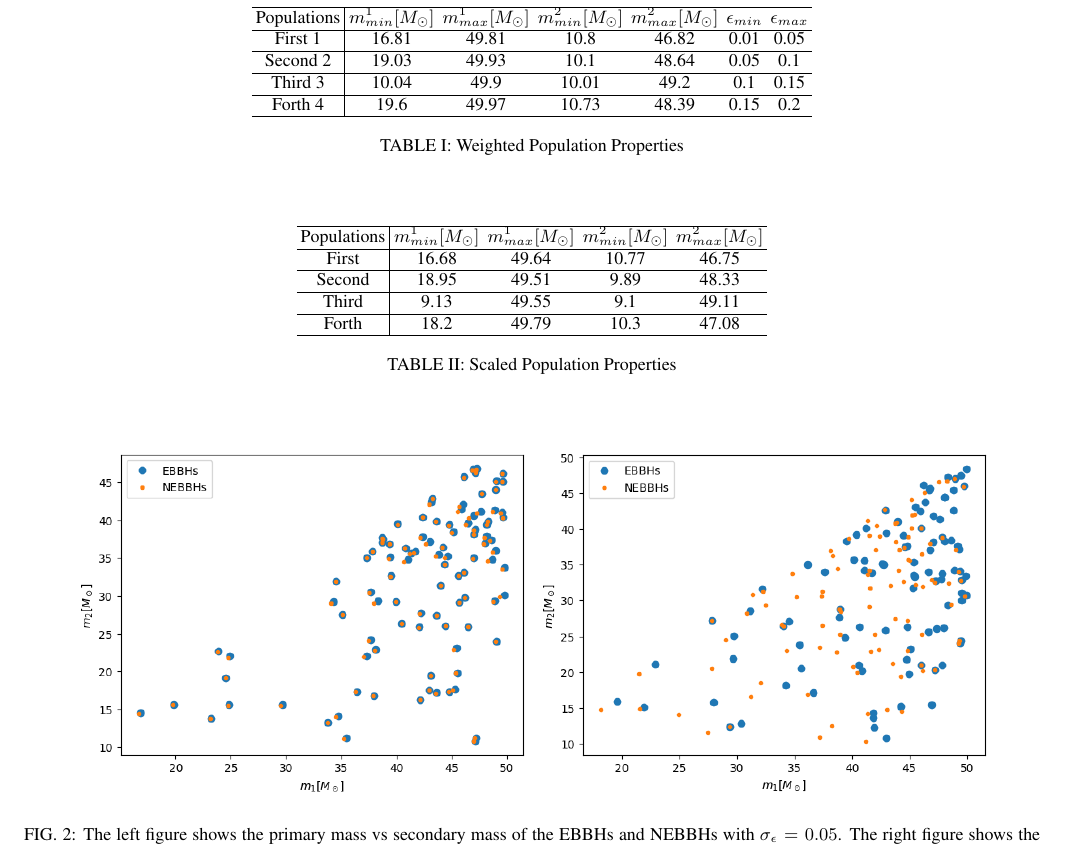
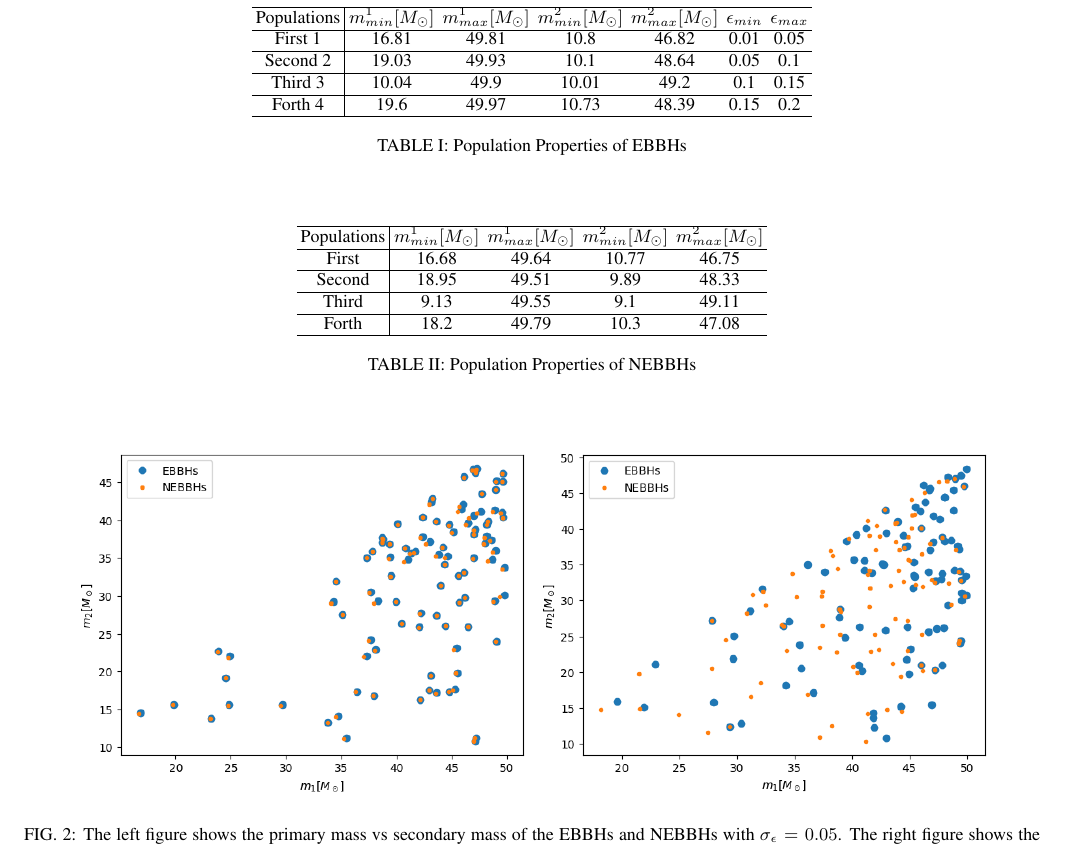
Before and after one commit to zeeshan5885/Ecc-Matters, a LaTeX paper (paper/paper.tex): part of page 4 of 6, cut so that both start at the same text. Compiled offline with pdfLaTeX.

Commit message:
Updates from Overleaf

```diff
--- a/paper/paper.tex
+++ b/paper/paper.tex
@@ -336,7 +336,7 @@ Our weighted populations with $\sigma_\epsilon=0.05, 0.1$ and $\sigma_\epsilon=0
         Third 3 & 10.04 & 49.9 & 10.01 & 49.2 & 0.1 & 0.15\\ \hline
         Forth 4 & 19.6 & 49.97 & 10.73 & 48.39 & 0.15 & 0.2\\ \hline
     \end{tabular}
-    \caption{Weighted Population Properties}
+    \caption{Population Properties of EBBHs}
     \label{tab:pop_prop}
 \end{table*}
 
@@ -369,7 +369,7 @@ M^{ecc} = \frac{M}{(1-\frac{157}{24}\epsilon^2)^{3/5}}
         Third & 9.13 & 49.55 & 9.1 & 49.11  \\ \hline
         Forth & 18.2 & 49.79 & 10.3 & 47.08  \\ \hline
     \end{tabular}
-    \caption{Scaled Population Properties}
+    \caption{Population Properties of NEBBHs}
     \label{tab:popscl_prop}
 \end{table*}
 
```
